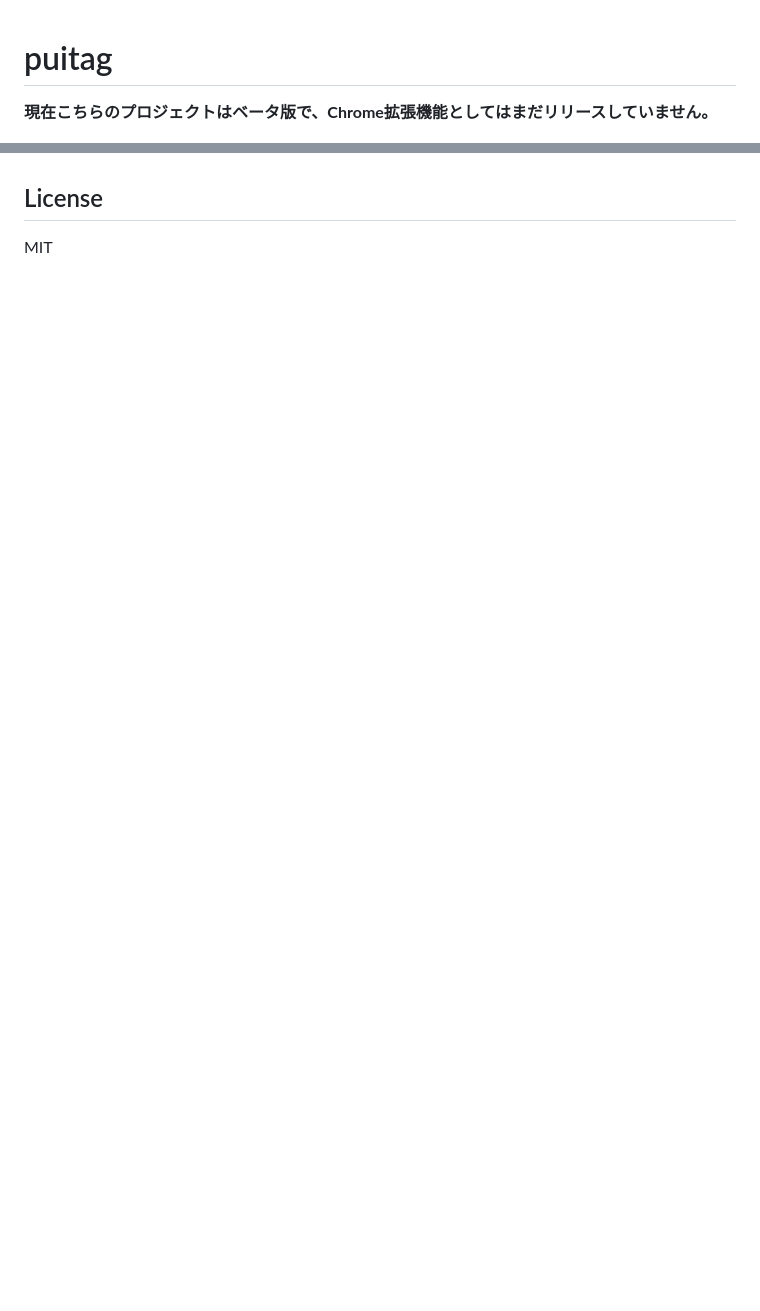
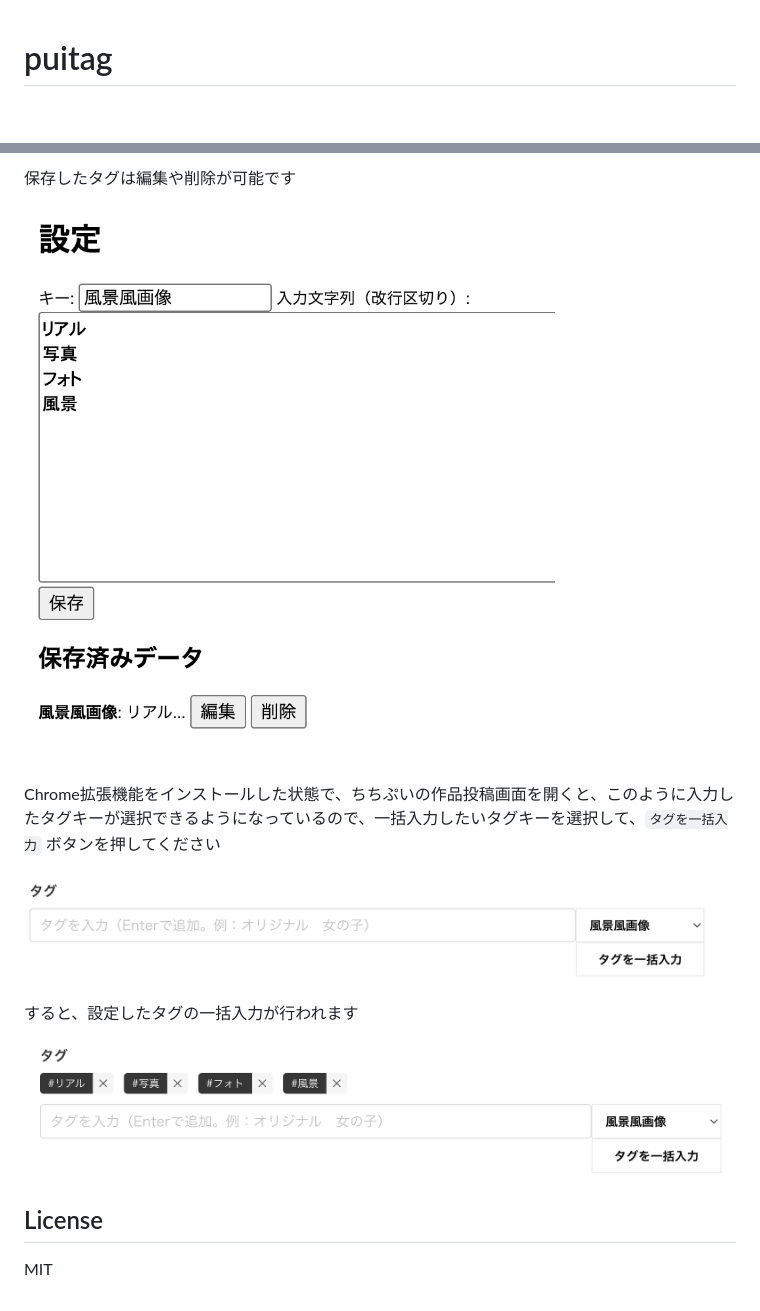
Before and after one commit to shinshin86/puitag, a Markdown page: README.md, 2 parts joined by grey strips. Rendered like a GitHub page; pictures changed too: images/usage_4.png (added), images/usage_5.png (added), images/usage_6.png (added); blank space fills up the shorter version.

```diff
--- a/README.md
+++ b/README.md
@@ -1,5 +1,4 @@
 # puitag
-**現在こちらのプロジェクトはベータ版で、Chrome拡張機能としてはまだリリースしていません。**
 
 ![puitag - logo](./logo/logo.png)
 
@@ -8,3 +21,14 @@ AIイラスト・AIフォト・AIグラビア専用の投稿サイトである
+保存したタグは編集や削除が可能です
+
+![使い方の説明のための画像](./images/usage_4.png)
+
+Chrome拡張機能をインストールした状態で、ちちぷいの作品投稿画面を開くと、このように入力したタグキーが選択できるようになっているので、一括入力したいタグキーを選択して、`タグを一括入力` ボタンを押してください
+
+![使い方の説明のための画像](./images/usage_5.png)
+
+すると、設定したタグの一括入力が行われます
+
+![使い方の説明のための画像](./images/usage_6.png)
 
 ## License
 
```
Also changed, not shown: other parts of README.md (+14 -0 lines), images/usage_1.png (added), images/usage_2.png (added), images/usage_3.png (added).
